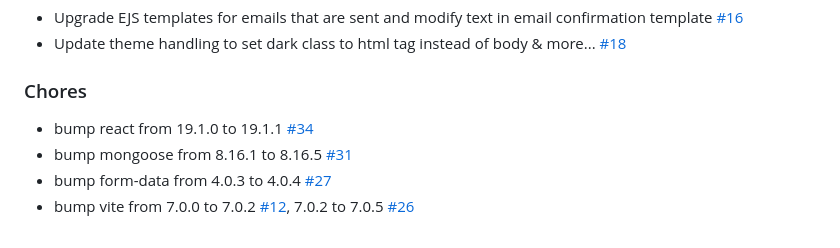
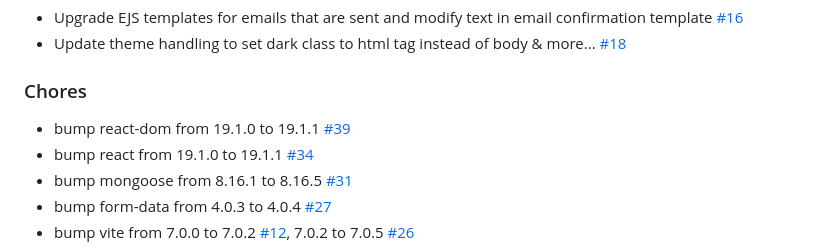
Before and after one commit to PuneetGopinath/chrono-capsule, a Markdown page: CHANGELOG.md, the part around the change printed below. Drawn GitHub-style.

Commit message:
docs: update changelog

```diff
--- a/CHANGELOG.md
+++ b/CHANGELOG.md
@@ -34,6 +34,7 @@ Note that the displayed date is in the format `dd-mm-yyyy`
 
 ### Chores
 
+- bump react-dom from 19.1.0 to 19.1.1 [#39]
 - bump react from 19.1.0 to 19.1.1 [#34]
 - bump mongoose from 8.16.1 to 8.16.5 [#31]
 - bump form-data from 4.0.3 to 4.0.4 [#27]
```
Also changed, not shown: other parts of CHANGELOG.md (+1 -0 lines).
